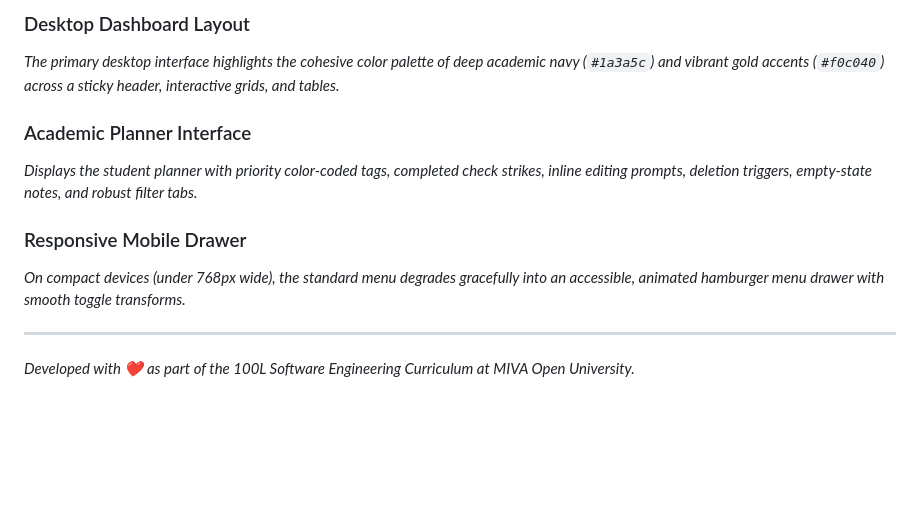
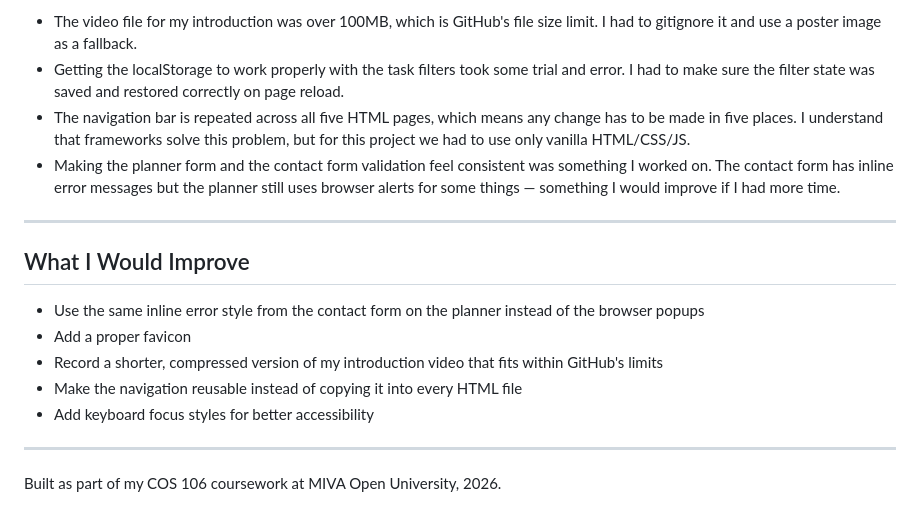
Before and after one commit to dbolaji1/cos106-portfolio-project, a Markdown page: README.md, the part around one of its changes. GitHub-like rendering; blank space fills up the shorter version.

```diff
--- a/README.md
+++ b/README.md
@@ -133,12 +135,19 @@ To host the portfolio live for assignment submission:
 
-### Desktop Dashboard Layout
-*The primary desktop interface highlights the cohesive color palette of deep academic navy (`#1a3a5c`) and vibrant gold accents (`#f0c040`) across a sticky header, interactive grids, and tables.*
-
-### Academic Planner Interface
-*Displays the student planner with priority color-coded tags, completed check strikes, inline editing prompts, deletion triggers, empty-state notes, and robust filter tabs.*
-
-### Responsive Mobile Drawer
-*On compact devices (under 768px wide), the standard menu degrades gracefully into an accessible, animated hamburger menu drawer with smooth toggle transforms.*
+- The video file for my introduction was over 100MB, which is GitHub's file size limit. I had to gitignore it and use a poster image as a fallback.
+- Getting the localStorage to work properly with the task filters took some trial and error. I had to make sure the filter state was saved and restored correctly on page reload.
+- The navigation bar is repeated across all five HTML pages, which means any change has to be made in five places. I understand that frameworks solve this problem, but for this project we had to use only vanilla HTML/CSS/JS.
+- Making the planner form and the contact form validation feel consistent was something I worked on. The contact form has inline error messages but the planner still uses browser alerts for some things — something I would improve if I had more time.
 
 ---
-*Developed with ❤️ as part of the 100L Software Engineering Curriculum at MIVA Open University.*
+
+## What I Would Improve
+
+- Use the same inline error style from the contact form on the planner instead of the browser popups
+- Add a proper favicon
+- Record a shorter, compressed version of my introduction video that fits within GitHub's limits
+- Make the navigation reusable instead of copying it into every HTML file
+- Add keyboard focus styles for better accessibility
+
+---
+
+Built as part of my COS 106 coursework at MIVA Open University, 2026.
```
Also changed, not shown: other parts of README.md (+95 -93 lines).
